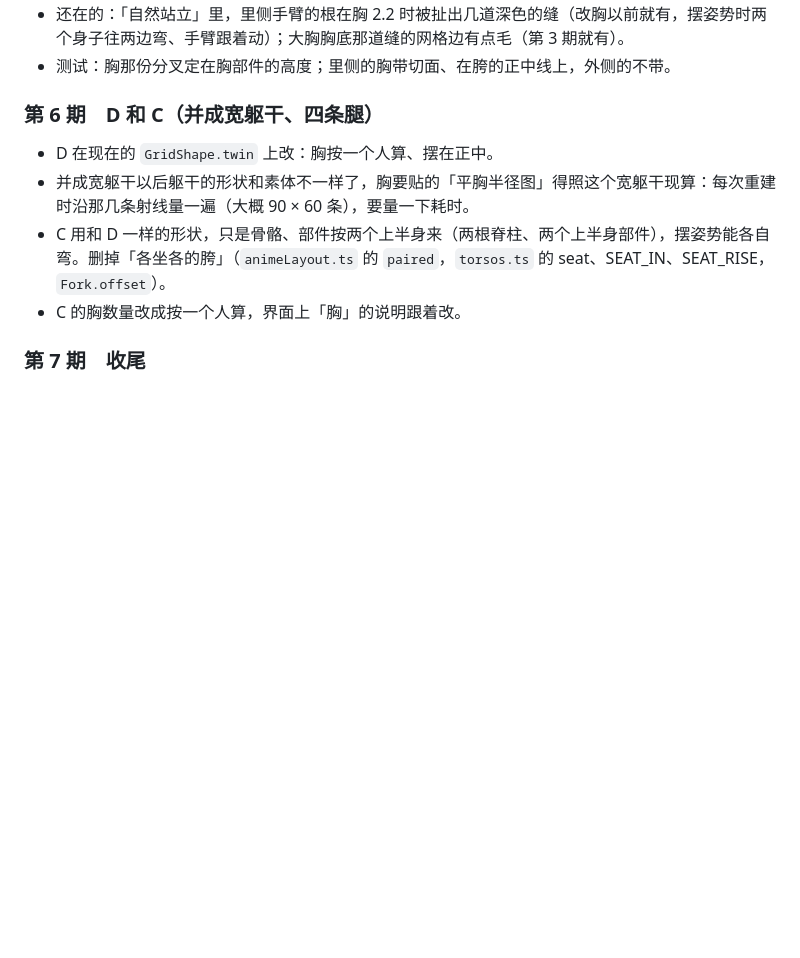
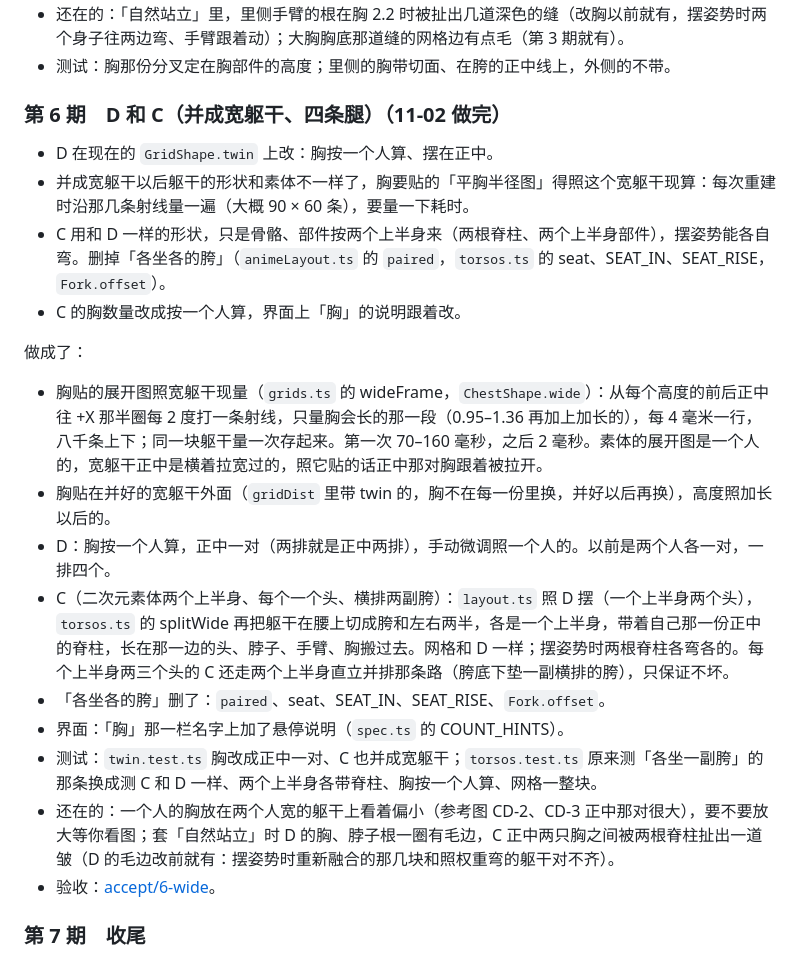
Before and after one commit to LatteMochaMatcha/MultiWS, a Markdown page: docs/rework-plan.md, the part around the change. Drawn GitHub-style; blank space fills up the shorter version.

```diff
--- a/docs/rework-plan.md
+++ b/docs/rework-plan.md
@@ -152,12 +152,23 @@
 - 还在的：「自然站立」里，里侧手臂的根在胸 2.2 时被扯出几道深色的缝（改胸以前就有，摆姿势时两个身子往两边弯、手臂跟着动）；大胸胸底那道缝的网格边有点毛（第 3 期就有）。
 - 测试：胸那份分叉定在胸部件的高度；里侧的胸带切面、在胯的正中线上，外侧的不带。
 
-### 第 6 期　D 和 C（并成宽躯干、四条腿）
+### 第 6 期　D 和 C（并成宽躯干、四条腿）（11-02 做完）
 
 - D 在现在的 `GridShape.twin` 上改：胸按一个人算、摆在正中。
 - 并成宽躯干以后躯干的形状和素体不一样了，胸要贴的「平胸半径图」得照这个宽躯干现算：每次重建时沿那几条射线量一遍（大概 90 × 60 条），要量一下耗时。
 - C 用和 D 一样的形状，只是骨骼、部件按两个上半身来（两根脊柱、两个上半身部件），摆姿势能各自弯。删掉「各坐各的胯」（`animeLayout.ts` 的 `paired`，`torsos.ts` 的 seat、SEAT_IN、SEAT_RISE，`Fork.offset`）。
 - C 的胸数量改成按一个人算，界面上「胸」的说明跟着改。
+
+做成了：
+- 胸贴的展开图照宽躯干现量（`grids.ts` 的 wideFrame，`ChestShape.wide`）：从每个高度的前后正中往 +X 那半圈每 2 度打一条射线，只量胸会长的那一段（0.95–1.36 再加上加长的），每 4 毫米一行，八千条上下；同一块躯干量一次存起来。第一次 70–160 毫秒，之后 2 毫秒。素体的展开图是一个人的，宽躯干正中是横着拉宽过的，照它贴的话正中那对胸跟着被拉开。
+- 胸贴在并好的宽躯干外面（`gridDist` 里带 twin 的，胸不在每一份里换，并好以后再换），高度照加长以后的。
+- D：胸按一个人算，正中一对（两排就是正中两排），手动微调照一个人的。以前是两个人各一对，一排四个。
+- C（二次元素体两个上半身、每个一个头、横排两副胯）：`layout.ts` 照 D 摆（一个上半身两个头），`torsos.ts` 的 splitWide 再把躯干在腰上切成胯和左右两半，各是一个上半身，带着自己那一份正中的脊柱，长在那一边的头、脖子、手臂、胸搬过去。网格和 D 一样；摆姿势时两根脊柱各弯各的。每个上半身两三个头的 C 还走两个上半身直立并排那条路（胯底下垫一副横排的胯），只保证不坏。
+- 「各坐各的胯」删了：`paired`、seat、SEAT_IN、SEAT_RISE、`Fork.offset`。
+- 界面：「胸」那一栏名字上加了悬停说明（`spec.ts` 的 COUNT_HINTS）。
+- 测试：`twin.test.ts` 胸改成正中一对、C 也并成宽躯干；`torsos.test.ts` 原来测「各坐一副胯」的那条换成测 C 和 D 一样、两个上半身各带脊柱、胸按一个人算、网格一整块。
+- 还在的：一个人的胸放在两个人宽的躯干上看着偏小（参考图 CD-2、CD-3 正中那对很大），要不要放大等你看图；套「自然站立」时 D 的胸、脖子根一圈有毛边，C 正中两只胸之间被两根脊柱扯出一道皱（D 的毛边改前就有：摆姿势时重新融合的那几块和照权重弯的躯干对不齐）。
+- 验收：[accept/6-wide](accept/6-wide/)。
 
 ### 第 7 期　收尾
 
```
Also changed, not shown: docs/accept/README.md (+1 -0 lines), docs/accept/6-wide/sheet-C.png (added), docs/accept/6-wide/sheet-E.png (added), 15 other files.
